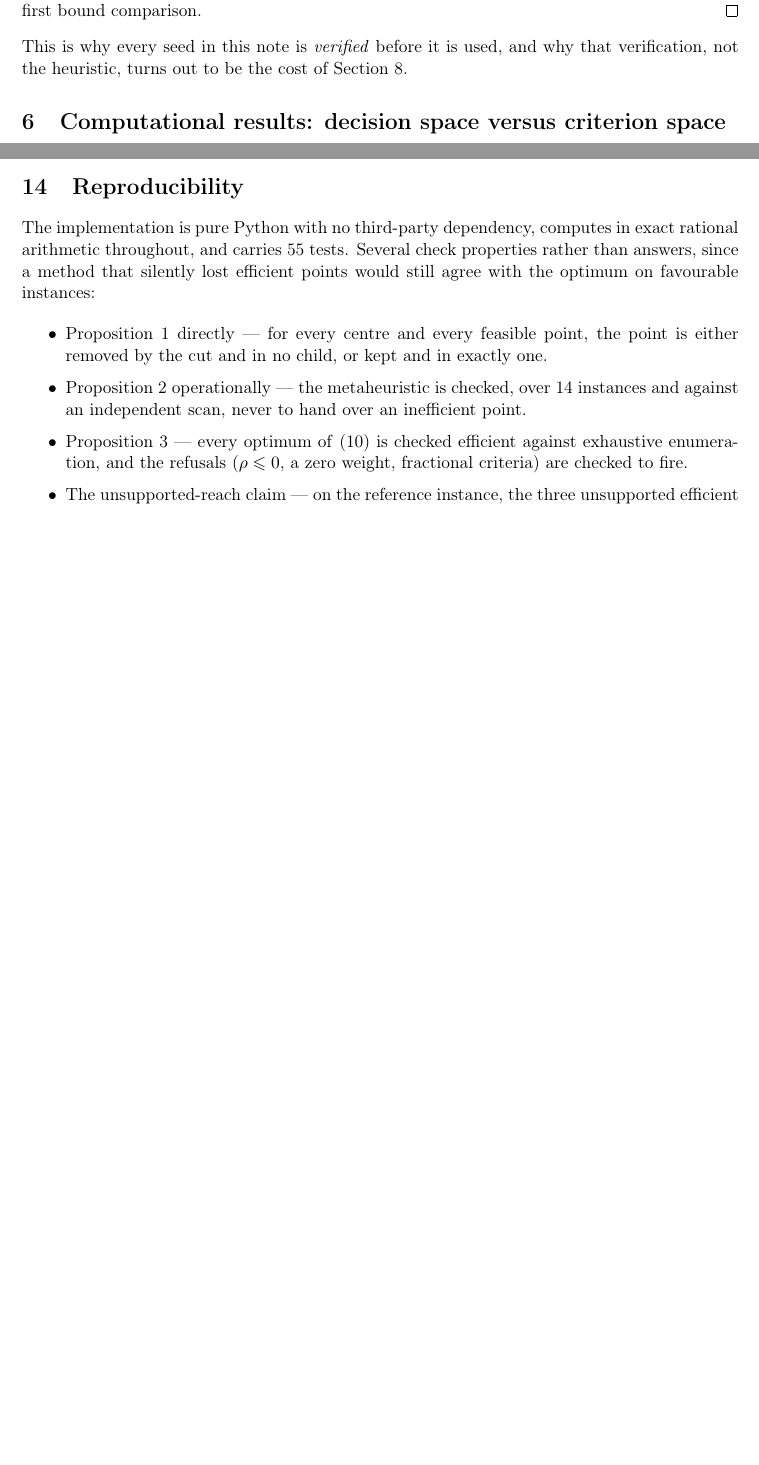
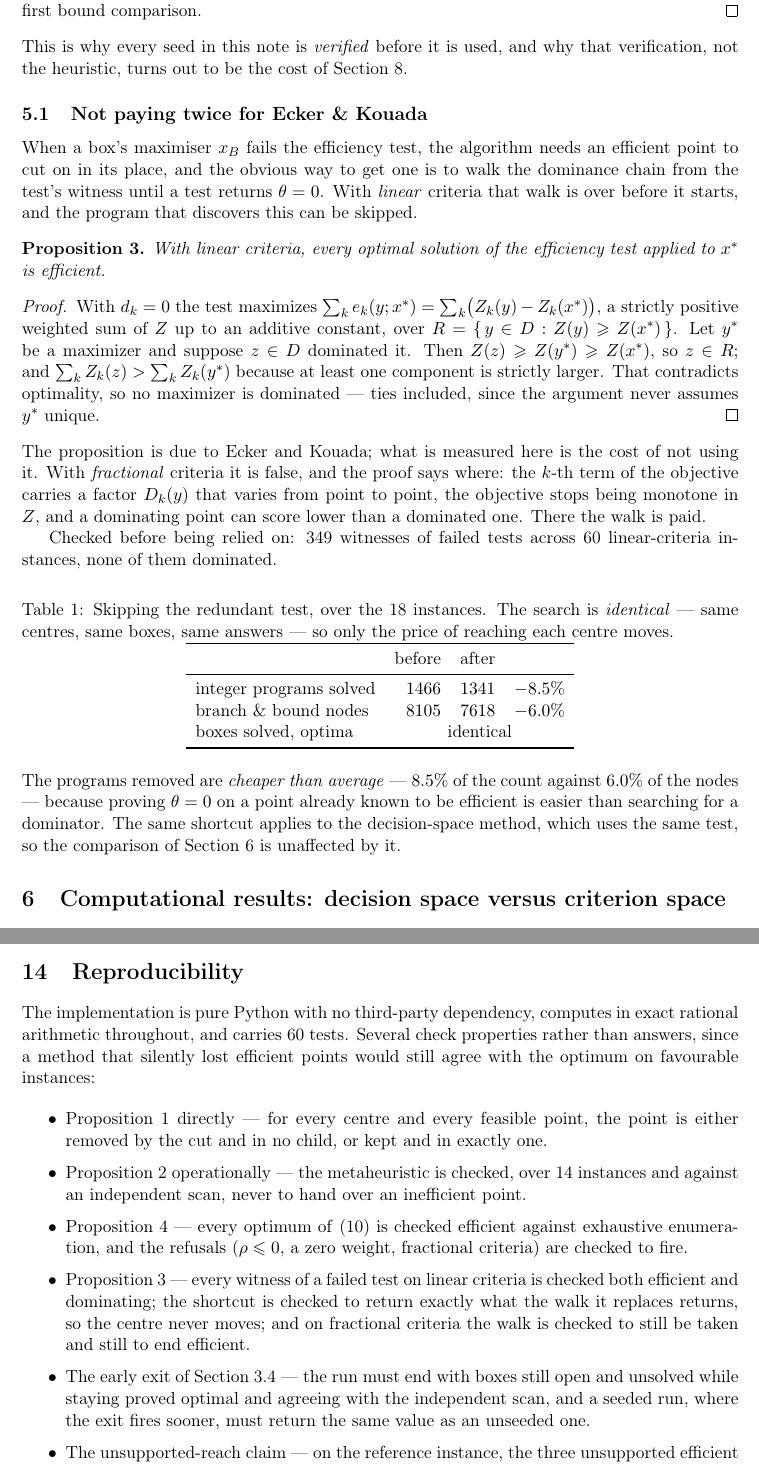
Before and after one commit to sisisoso2127-prog/hi, a LaTeX paper (docs/hybrid-methods-note.tex): two parts of pages 6 and 12 of 12 before the commit and two parts of pages 6 and 13 of 13 after it, joined at a grey line, cut so that both start at the same text, the shorter picture padded with empty space. Compiled offline with pdfLaTeX.

Commit message:
Add Ecker & Kouada to the note, and the measurement lesson that came with it
Section 5.1, inside the algorithm it belongs to, with Proposition 3 and its
proof: with linear criteria the efficiency test maximises a strictly positive
weighted sum of Z over { Z(y) >= Z(x*) }, so anything dominating a maximiser
lies in that same region and scores strictly higher -- no maximiser is
dominated, ties included, since the argument never assumes uniqueness.  The
proposition is Ecker and Kouada's; what is measured is the cost of not using
it.  The proof also says exactly where the fractional case breaks: the k-th
term carries a factor D_k(y) that varies from point to point, the objective
stops being monotone in Z, and a dominating point can score lower.  349
witnesses checked across 60 linear-criteria instances, none dominated.
Integer programs 1466 -> 1341, nodes 8105 -> 7618, box counts and optima
identical.

Section 11 becomes three lessons rather than two, and the new one is the most
portable thing in this note: below the noise floor, count work and not
seconds.  The wall-clock A/B for that change reads 0.96x -- slower -- which
cannot be causal, because removing 125 integer programs cannot cost time.  The
machine's noise floor is about +/-30% per instance even at per-instance minima
over five repeats, so a 6% effect is unresolvable and no number of repeats
fixes it.

Two habits are recorded with it, both adopted only after failing at them: a
measurement taken while anything else ran on the machine is discarded rather
than quoted, and a gain predicted from the mean cost of a call is not a
prediction -- reasoning from the efficiency test at 18.4 ms when what goes is
the repair's test at 7.68 ms overstated the gain by half, from the wrong row
of the right profile.

The summary table gains a row and the count becomes ten: four wins, four
losses, one tie, and one that pays in sub-problems but not in time.  The
abstract and the reproducibility list are updated to match; the latter now
names the three tests that pin Proposition 3 and the two that pin the early
exit, and the test count moves 55 -> 60.

13 pages, compiles clean.  Proposition numbering is by \ref throughout, so
inserting one renumbers the Tchebychev proposition correctly.

Co-Authored-By: Claude Opus 5 <noreply@anthropic.com>
Claude-Session: https://claude.ai/code/session_01KeaMjsL8MapSjw2Qun8Bdq

```diff
--- a/docs/hybrid-methods-note.tex
+++ b/docs/hybrid-methods-note.tex
@@ -332,4 +336,63 @@ This is why every seed in this note is \emph{verified} before it is used, and
 why that verification, not the heuristic, turns out to be the cost of
 Section~\ref{sec:meta}.
 
+\subsection{Not paying twice for Ecker \& Kouada}
+\label{sec:ecker}
+
+When a box's maximiser $x_B$ fails the efficiency test, the algorithm needs an
+efficient point to cut on in its place, and the obvious way to get one is to
+walk the dominance chain from the test's witness until a test returns
+$\theta = 0$. With \emph{linear} criteria that walk is over before it starts,
+and the program that discovers this can be skipped.
+
+\begin{proposition}\label{prop:ecker}
+With linear criteria, every optimal solution of the efficiency test applied to
+$x^{*}$ is efficient.
+\end{proposition}
+
+\begin{proof}
+With $d_k = 0$ the test maximizes
+$\sum_k e_k(y; x^{*}) = \sum_k \bigl(\Z_k(y) - \Z_k(x^{*})\bigr)$, a strictly
+positive weighted sum of $\Z$ up to an additive constant, over
+$R = \{\, y \in \Dset : \Z(y) \geqslant \Z(x^{*}) \,\}$. Let $y^{*}$ be a
+maximizer and suppose $z \in \Dset$ dominated it. Then
+$\Z(z) \geqslant \Z(y^{*}) \geqslant \Z(x^{*})$, so $z \in R$; and
+$\sum_k \Z_k(z) > \sum_k \Z_k(y^{*})$ because at least one component is
+strictly larger. That contradicts optimality, so no maximizer is dominated ---
+ties included, since the argument never assumes $y^{*}$ unique.
+\end{proof}
+
+\noindent
+The proposition is due to Ecker and Kouada; what is measured here is the cost
+of not using it. With \emph{fractional} criteria it is false, and the proof
+says where: the $k$-th term of the objective carries a factor $D_k(y)$ that
+varies from point to point, the objective stops being monotone in $\Z$, and a
+dominating point can score lower than a dominated one. There the walk is paid.
+
+Checked before being relied on: 349 witnesses of failed tests across 60
+linear-criteria instances, none of them dominated.
+
+\begin{table}[h]
+\centering
+\caption{Skipping the redundant test, over the 18 instances. The search is
+\emph{identical} --- same centres, same boxes, same answers --- so only the
+price of reaching each centre moves.}
+\begin{tabular}{lrrr}
+\toprule
+ & before & after & \\
+\midrule
+integer programs solved  & $1466$ & $1341$ & $-8.5\%$ \\
+branch \& bound nodes     & $8105$ & $7618$ & $-6.0\%$ \\
+boxes solved, optima     & \multicolumn{3}{c}{identical} \\
+\bottomrule
+\end{tabular}
+\end{table}
+
+\noindent
+The programs removed are \emph{cheaper than average} --- $8.5\%$ of the count
+against $6.0\%$ of the nodes --- because proving $\theta = 0$ on a point already
+known to be efficient is easier than searching for a dominator. The same
+shortcut applies to the decision-space method, which uses the same test, so the
+comparison of Section~\ref{sec:results} is unaffected by it.
+
 \section{Computational results: decision space versus criterion space}
@@ -785,7 +869,7 @@ paywalls, remains to be done before any such claim is made.
 \section{Reproducibility}
 
 The implementation is pure Python with no third-party dependency, computes in
-exact rational arithmetic throughout, and carries 55 tests. Several check
+exact rational arithmetic throughout, and carries 60 tests. Several check
 properties rather than answers, since a method that silently lost efficient
 points would still agree with the optimum on favourable instances:
 
@@ -801,6 +885,15 @@ points would still agree with the optimum on favourable instances:
       checked efficient against exhaustive enumeration, and the refusals
       ($\rho \leqslant 0$, a zero weight, fractional criteria) are checked to
       fire.
+\item Proposition~\ref{prop:ecker} --- every witness of a failed test on
+      linear criteria is checked both efficient and dominating; the shortcut is
+      checked to return exactly what the walk it replaces returns, so the
+      centre never moves; and on fractional criteria the walk is checked to
+      still be taken and still to end efficient.
+\item The early exit of Section~\ref{sec:exit} --- the run must end with boxes
+      still open and unsolved while staying proved optimal and agreeing with
+      the independent scan, and a seeded run, where the exit fires sooner, must
+      return the same value as an unseeded one.
 \item The unsupported-reach claim --- on the reference instance, the three
       unsupported efficient points are all reached by \eqref{eq:tcheb} while no
       positive weighted sum reaches any.
```
Also changed, not shown: docs/hybrid-methods-note.pdf, docs/hybrid-methods-note.tex (39 more changed lines).
